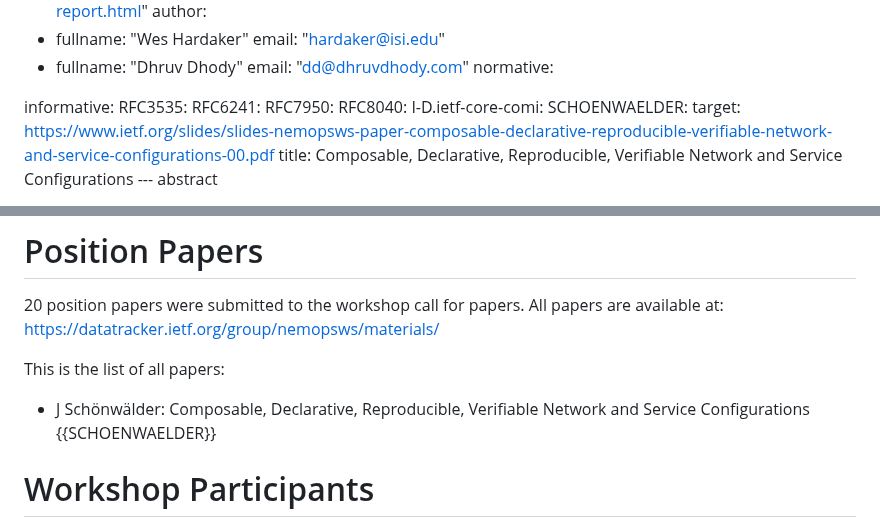
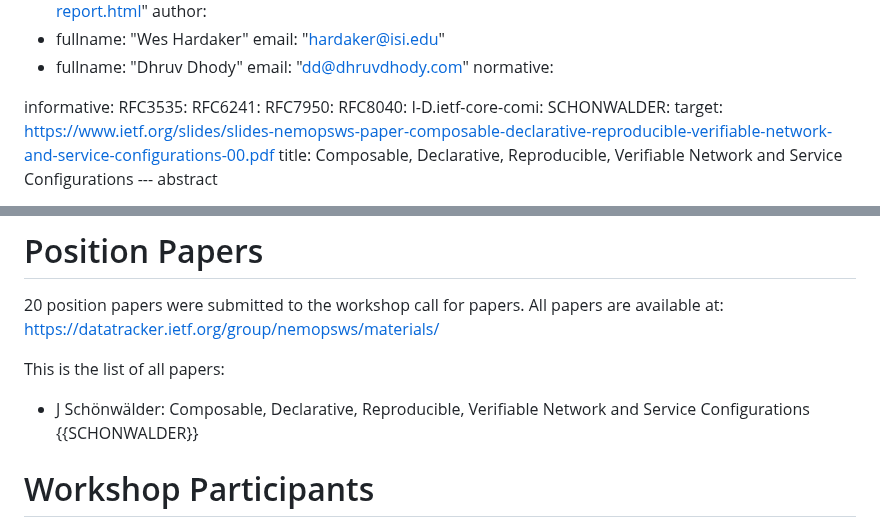
Before and after one commit to intarchboard/draft-iab-nemops-workshop-report, a Markdown page: draft-iab-nemops-workshop-report.md, 2 parts joined by grey strips. GitHub-like rendering.

Commit message:
SCHONWALDER

```diff
--- a/draft-iab-nemops-workshop-report.md
+++ b/draft-iab-nemops-workshop-report.md
@@ -33,7 +33,7 @@ RFC6241:
 RFC7950:
 RFC8040:
 I-D.ietf-core-comi:
-SCHOENWAELDER:
+SCHONWALDER:
   target: https://www.ietf.org/slides/slides-nemopsws-paper-composable-declarative-reproducible-verifiable-network-and-service-configurations-00.pdf
   title: Composable, Declarative, Reproducible, Verifiable Network and Service Configurations
 --- abstract
@@ -84,7 +84,7 @@ The workshop was organized across three days with all-group discussion slots, on
 
 This is the list of all papers:
 
-* J Schönwälder: Composable, Declarative, Reproducible, Verifiable Network and Service Configurations {{SCHOENWAELDER}}
+* J Schönwälder: Composable, Declarative, Reproducible, Verifiable Network and Service Configurations {{SCHONWALDER}}
 
 # Workshop Participants
 
```
